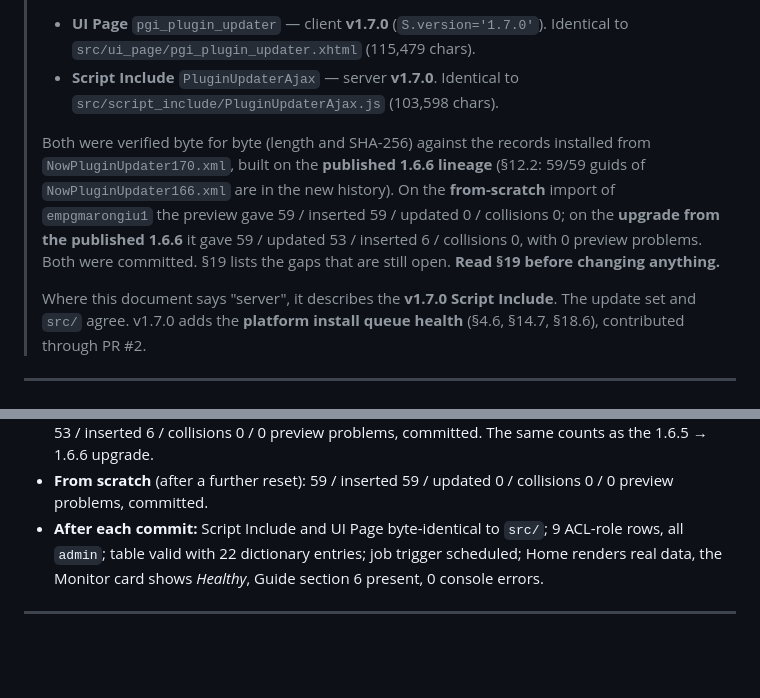
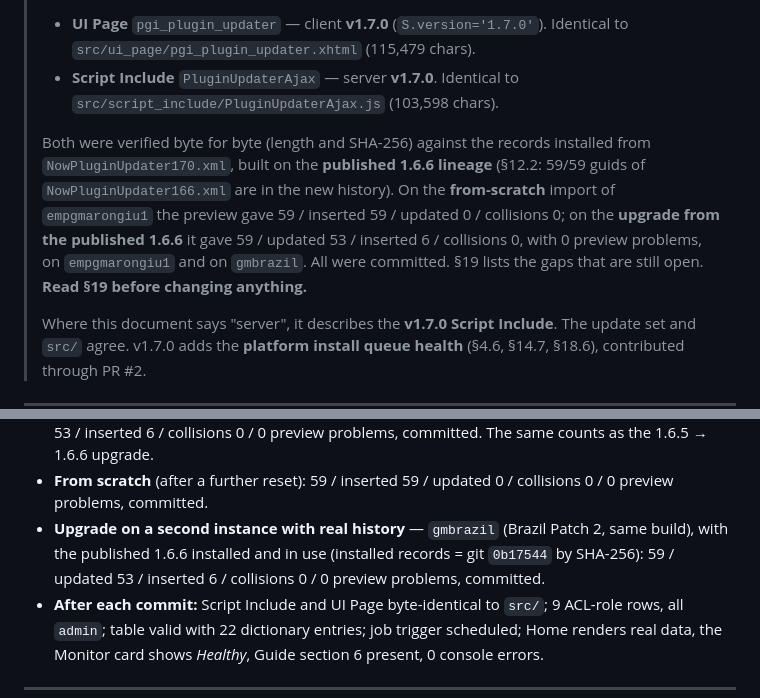
Before and after one commit to margi11/nowpluginupdater, a Markdown page: plugin_updater_spec.md, 2 parts joined by grey strips. Drawn GitHub-style; blank space fills up the shorter version.

Commit message:
Record v1.7.0 upgrade test on a second instance
Upgrade from the published 1.6.6 on gmbrazil (Brazil Patch 2): 59 /
updated 53 / inserted 6 / collisions 0 / 0 preview problems, committed;
Script Include and UI Page byte-identical to src/.

Files: plugin_updater_spec.md (§18.6, current state), README.md
(compatibility table).

Co-Authored-By: Claude Opus 5.5 <noreply@anthropic.com>

```diff
--- a/plugin_updater_spec.md
+++ b/plugin_updater_spec.md
@@ -10,7 +10,7 @@
 > - **UI Page** `pgi_plugin_updater` — client **v1.7.0** (`S.version='1.7.0'`). Identical to `src/ui_page/pgi_plugin_updater.xhtml` (115,479 chars).
 > - **Script Include** `PluginUpdaterAjax` — server **v1.7.0**. Identical to `src/script_include/PluginUpdaterAjax.js` (103,598 chars).
 >
-> Both were verified byte for byte (length and SHA-256) against the records installed from `NowPluginUpdater170.xml`, built on the **published 1.6.6 lineage** (§12.2: 59/59 guids of `NowPluginUpdater166.xml` are in the new history). On the **from-scratch** import of `empgmarongiu1` the preview gave 59 / inserted 59 / updated 0 / collisions 0; on the **upgrade from the published 1.6.6** it gave 59 / updated 53 / inserted 6 / collisions 0, with 0 preview problems. Both were committed. §19 lists the gaps that are still open. **Read §19 before changing anything.**
+> Both were verified byte for byte (length and SHA-256) against the records installed from `NowPluginUpdater170.xml`, built on the **published 1.6.6 lineage** (§12.2: 59/59 guids of `NowPluginUpdater166.xml` are in the new history). On the **from-scratch** import of `empgmarongiu1` the preview gave 59 / inserted 59 / updated 0 / collisions 0; on the **upgrade from the published 1.6.6** it gave 59 / updated 53 / inserted 6 / collisions 0, with 0 preview problems, on `empgmarongiu1` and on `gmbrazil`. All were committed. §19 lists the gaps that are still open. **Read §19 before changing anything.**
 >
 > Where this document says "server", it describes the **v1.7.0 Script Include**. The update set and `src/` agree. v1.7.0 adds the **platform install queue health** (§4.6, §14.7, §18.6), contributed through PR #2.
 ---
@@ -911,6 +911,7 @@ The selection is listed by name (`selectedListHtml`), separate from the impact u
 - **Offline check of `NowPluginUpdater170.xml`** (413,717 bytes): 59 entries, all with `remote_update_set` and an empty `update_set`; same 59 names as 1.6.6; only the Script Include and UI Page payloads changed, both identical to `src/`; **lineage 59/59** (every `update_guid` of 1.6.6 is in the history of the same entry).
 - **Upgrade 1.6.6 → 1.7.0** (after a new reset and a clean install of the published 1.6.6): 59 / updated 53 / inserted 6 / collisions 0 / 0 preview problems, committed. The same counts as the 1.6.5 → 1.6.6 upgrade.
 - **From scratch** (after a further reset): 59 / inserted 59 / updated 0 / collisions 0 / 0 preview problems, committed.
+- **Upgrade on a second instance with real history** — `gmbrazil` (Brazil Patch 2, same build), with the published 1.6.6 installed and in use (installed records = git `0b17544` by SHA-256): 59 / updated 53 / inserted 6 / collisions 0 / 0 preview problems, committed.
 - **After each commit:** Script Include and UI Page byte-identical to `src/`; 9 ACL-role rows, all `admin`; table valid with 22 dictionary entries; job trigger scheduled; Home renders real data, the Monitor card shows *Healthy*, Guide section 6 present, 0 console errors.
 
 ---
```
Also changed, not shown: README.md (+1 -1 lines).
